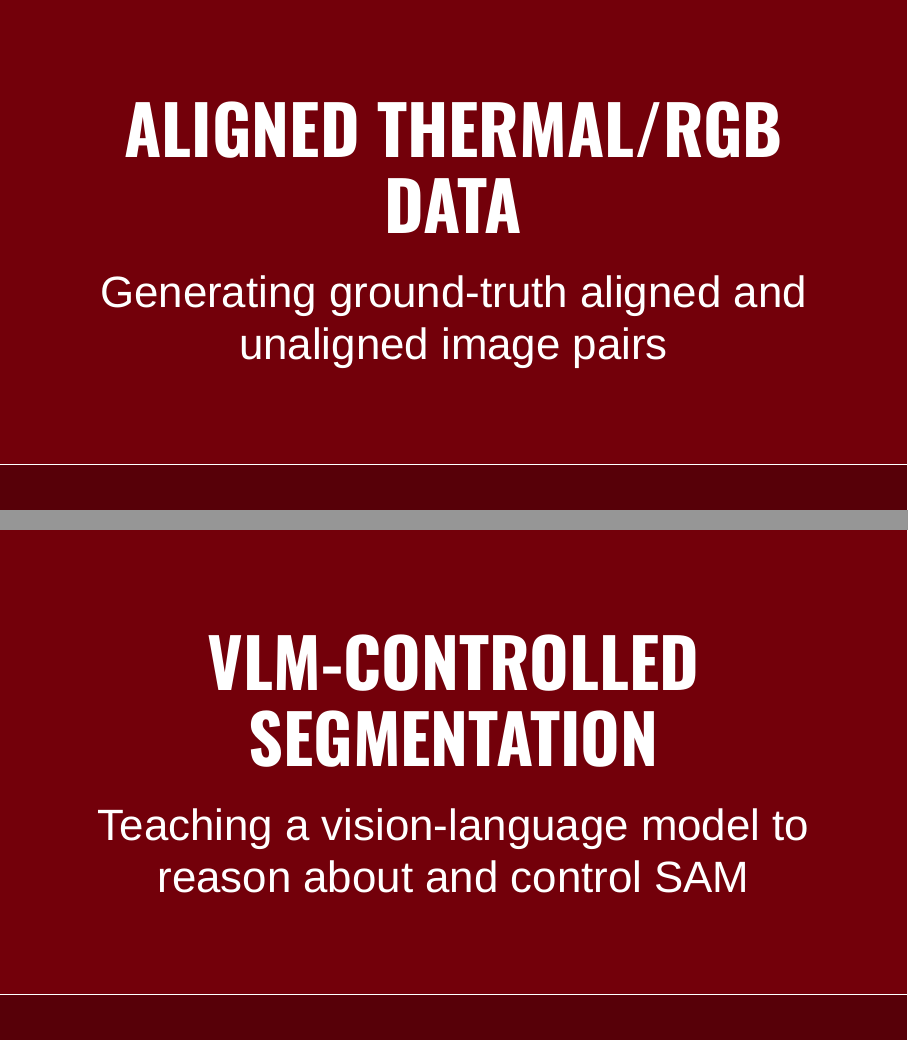
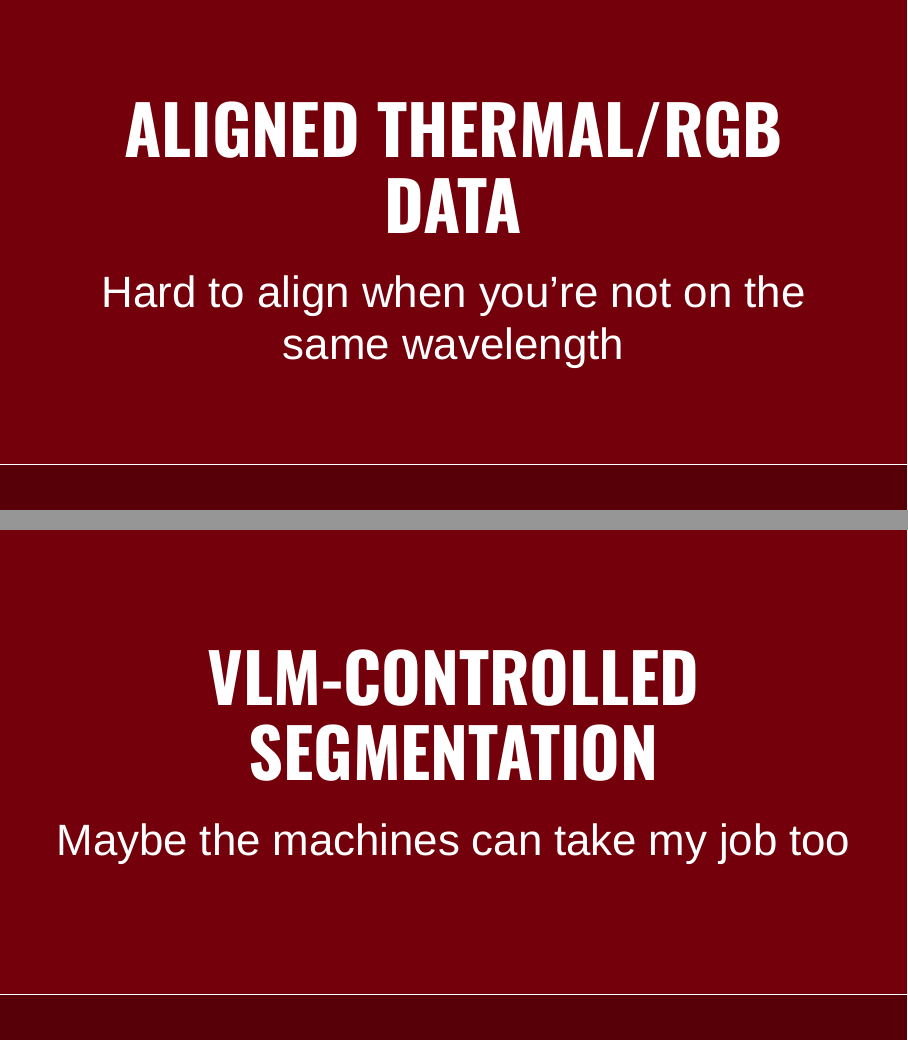
Before and after one commit to j-vaught/uofsc-beamer, LaTeX slides (03_27.tex): pages 11 and 15 of 24, joined at a grey line. Compiled offline with XeLaTeX; a missing font is replaced by an installed copy or a similar font.

Commit message:
Update transition slide subtitles with humor

```diff
--- a/03_27.tex
+++ b/03_27.tex
@@ -178,7 +178,7 @@
 % ============================================================
 % SECTION 3: ALIGNED THERMAL/RGB DATA
 % ============================================================
-\sectionsubtitle{Generating ground-truth aligned and unaligned image pairs}
+\sectionsubtitle{Hard to align when you're not on the same wavelength}
 \section{Aligned Thermal/RGB Data}
 
 % --- Slide 12: Two Experiments ---
@@ -247,7 +247,7 @@
 % ============================================================
 % SECTION 5: VLM-CONTROLLED SEGMENTATION
 % ============================================================
-\sectionsubtitle{Teaching a vision-language model to reason about and control SAM}
+\sectionsubtitle{Maybe the machines can take my job too}
 \section{VLM-Controlled Segmentation}
 
 % --- Slide 16: The Problem with SAM ---
```
Also changed, not shown: 03_27.pdf, 03_27.tex (6 more changed lines).
